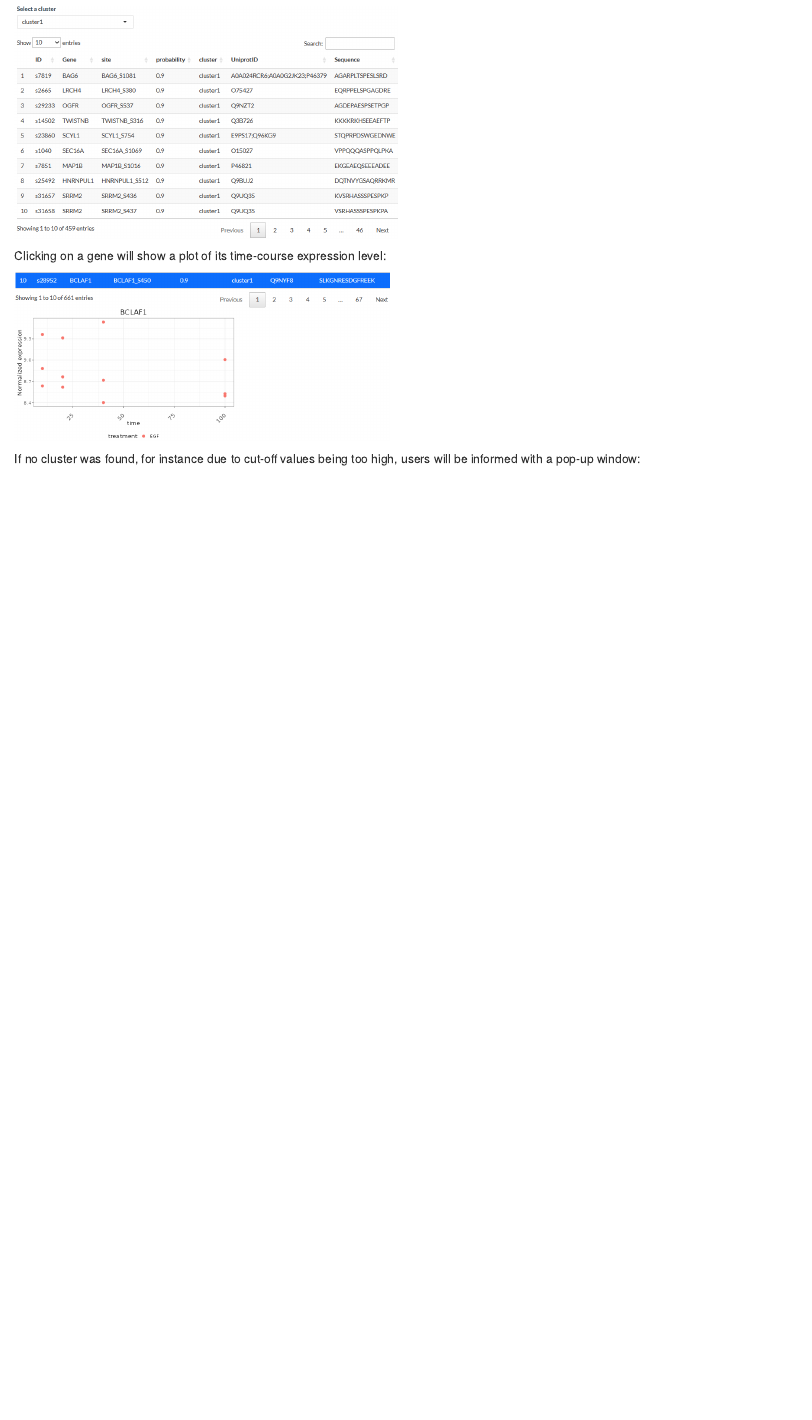
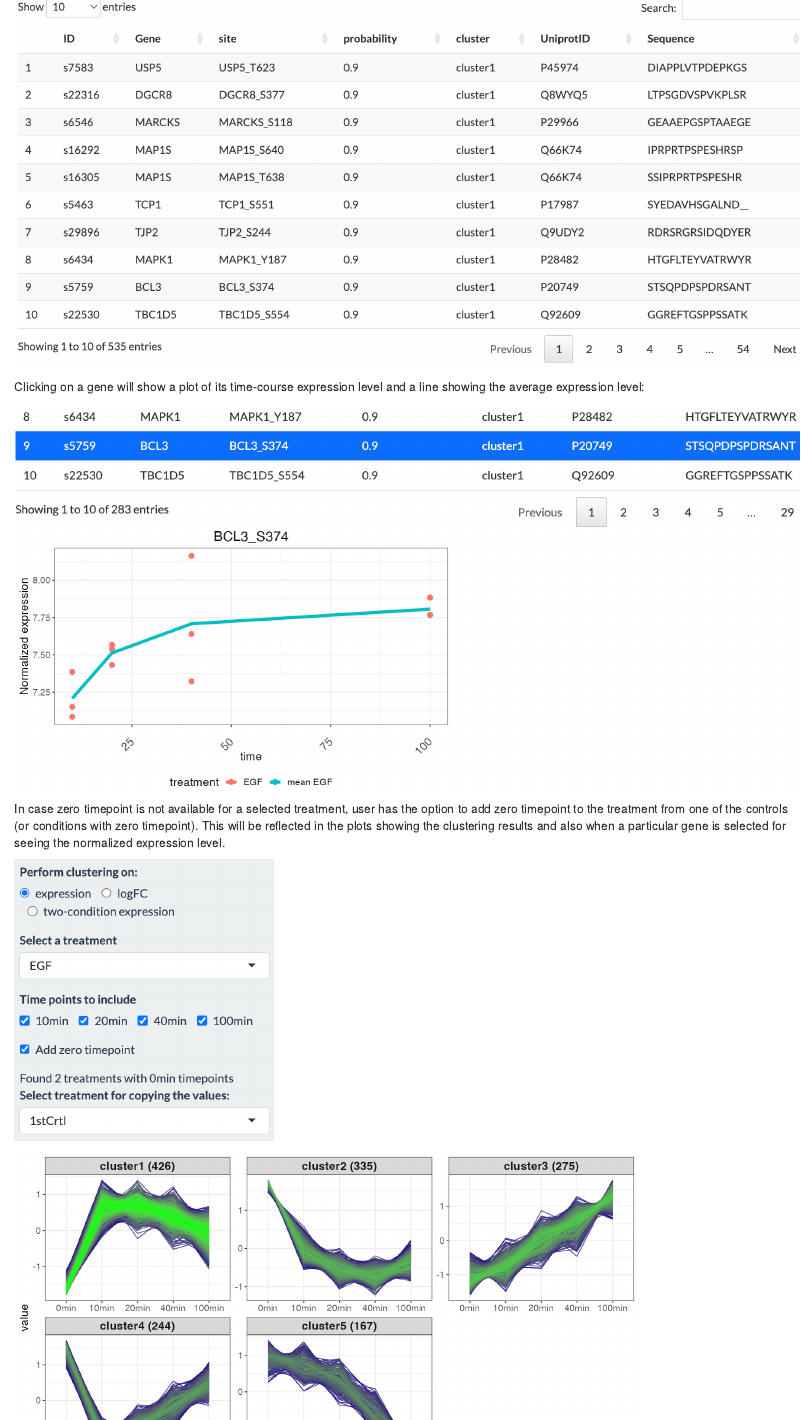
Before and after one commit to Lu-Group-UKHD/SmartPhosExplorer, an R Markdown document (vignette/vignette.Rmd): the page in a window 1100 px wide, from 18430 px down before the commit and from 90 px down after it, so that both start at the same text. Rendered offline with R 4.5, knitr and Pandoc, with nearby package versions; drawn as R Markdown's standard HTML page in place of the format the file asks for.

Commit message:
Updated vignette

````diff
--- a/vignette/vignette.Rmd
+++ b/vignette/vignette.Rmd
@@ -308,13 +309,25 @@ knitr::include_graphics("images/timeSeriesClust2.png")
 
 Accompanying the plot is a table show the details of the genes in each cluster. User can select the cluster to view with the drop-down menu on the upper left side of the table. The table can be downloaded as a tsv file. The selected cluster will be used as input for enrichment analysis and kinase activity inference.
 ```{r}
-knitr::include_graphics("images/Q_time_series_example_result2.PNG")
+knitr::include_graphics("images/time_series_result2.png")
 ```
 
-Clicking on a gene will show a plot of its time-course expression level:
+Clicking on a gene will show a plot of its time-course expression level and a line showing the average expression level:
 ```{r}
-knitr::include_graphics("images/Q_time_series_example_result3.PNG")
+knitr::include_graphics("images/time_series_result3.png")
 ```
+
+In case zero timepoint is not available for a selected treatment, user has the option to add zero timepoint to the treatment from one of the controls (or conditions with zero timepoint). This will be reflected in the plots showing the clustering results and also when a particular gene is selected for seeing the normalized expression level.
+
+```{r, out.width="300px"}
+knitr::include_graphics("images/clustering0.png")
+```
+
+```{r}
+knitr::include_graphics("images/clustering1.png")
+knitr::include_graphics("images/clustering2.png")
+```
+
 
 If no cluster was found, for instance due to cut-off values being too high, users will be informed with a pop-up window:
 ```{r}
````
Also changed, not shown: vignette/images/Q_time_series_example_result2.PNG (deleted), vignette/images/Q_time_series_example_result3.PNG (deleted), vignette/images/clustering0.png (added), vignette/images/clustering1.png (added), vignette/images/clustering2.png (added), vignette/images/otherOptions1.png, vignette/images/time_series_result2.png (added), vignette/images/time_series_result3.png (added), vignette/vignette.Rmd (3 more changed lines).
